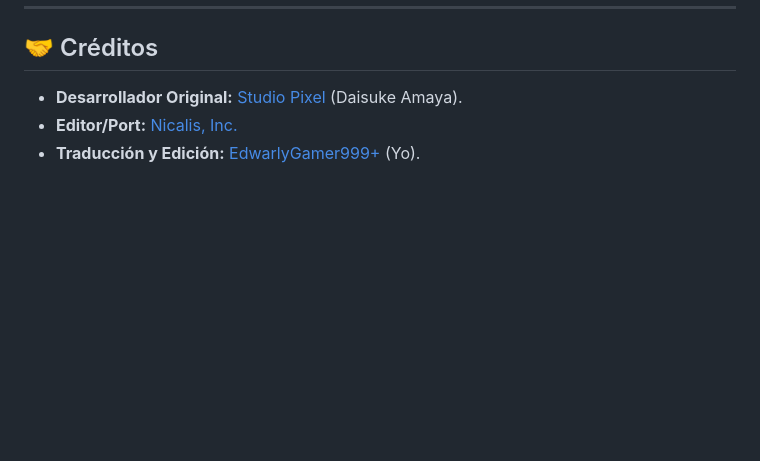
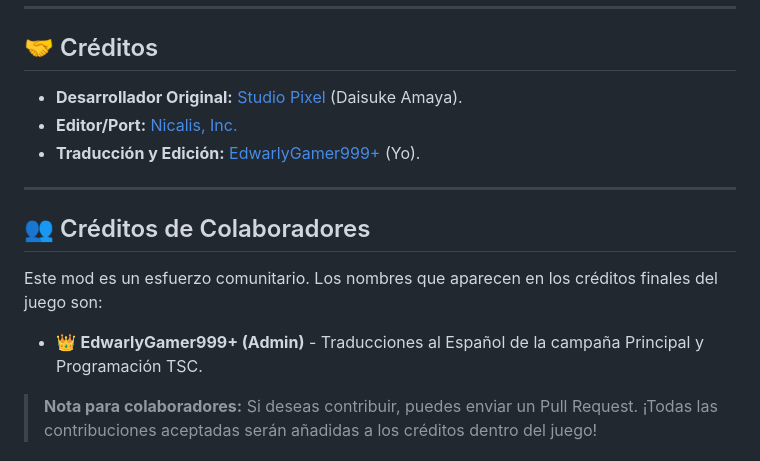
Before and after one commit to edwarly999plus/Cave-Story-Switch-Spanish-Fan-Translation, a Markdown page: README.md, the part around one of its changes. Rendered like a GitHub page; blank space fills up the shorter version.

```diff
--- a/README.md
+++ b/README.md
@@ -189,3 +189,17 @@ Este proyecto se distribuye bajo la licencia **Creative Commons Attribution-NonC
 * **Editor/Port:** [Nicalis, Inc.](https://www.nicalis.com/)
 * **Traducción y Edición:** [EdwarlyGamer999+](https://www.youtube.com/@EdwarlyGamer999plusxd) (Yo).
 
+---
+
+
+## 👥 Créditos de Colaboradores
+
+Este mod es un esfuerzo comunitario. Los nombres que aparecen en los créditos finales del juego son:
+
+*  👑 **EdwarlyGamer999+ (Admin)** - Traducciones al Español de la campaña Principal y Programación TSC.
+
+
+> **Nota para colaboradores:** Si deseas contribuir, puedes enviar un Pull Request. ¡Todas las contribuciones aceptadas serán añadidas a los créditos dentro del juego!
+
+<div align= "center">
+
```
Also changed, not shown: other parts of README.md (+8 -0 lines).
